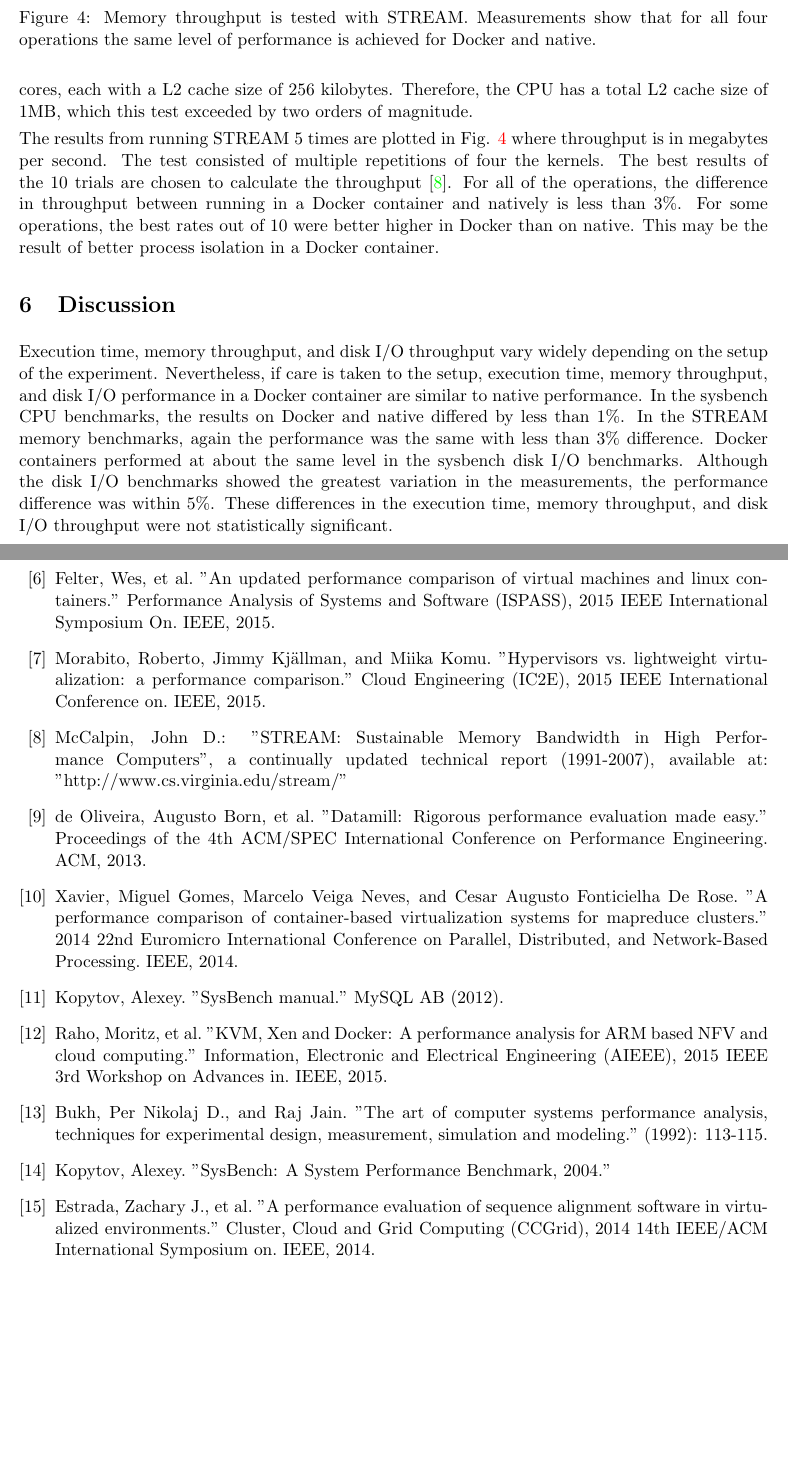
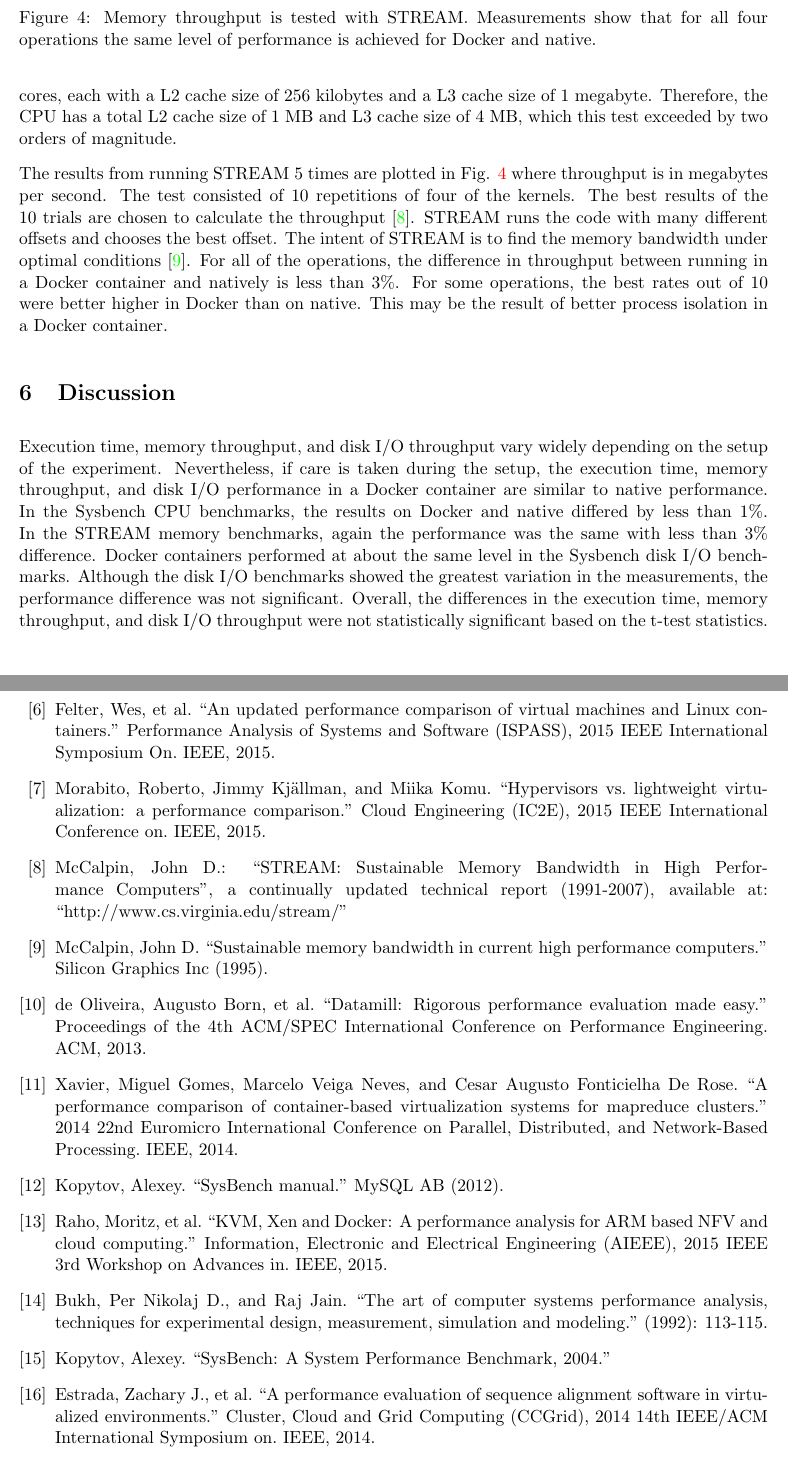
Before and after one commit to yuguang/docker-benchmark, a LaTeX paper (tex/document.tex): two parts of pages 10 and 13 of 13, joined at a grey line, cut so that both start at the same text, the shorter picture padded with empty space. Compiled offline with pdfLaTeX.

Commit message:
update document

```diff
--- a/tex/document.tex
+++ b/tex/document.tex
@@ -277,16 +277,16 @@
 	We ran the
 	STREAM benchmark with an array size of 10 million elements, or
 	a total memory requirement of 0.2 gigabytes. The particular CPU
-	where we ran the benchmarks had 4 physical cores, each with a L2 cache size of 256 kilobytes.
-	Therefore, the CPU has a total L2 cache size of 1MB, which this test exceeded by
+	where we ran the benchmarks had 4 physical cores, each with a L2 cache size of 256 kilobytes and a L3 cache size of 1 megabyte.
+	Therefore, the CPU has a total L2 cache size of 1 MB and L3 cache size of 4 MB, which this test exceeded by
 	two orders of magnitude.
 
 	The results from running STREAM 5 times are plotted in Fig. \ref{fig:mem} where throughput is in megabytes per second.
-	The test consisted of multiple repetitions of four the kernels. The best results of the 10 trials are chosen to calculate the throughput \cite{mccalpin}.
+	The test consisted of 10 repetitions of four of the kernels. The best results of the 10 trials are chosen to calculate the throughput \cite{mccalpin}. STREAM runs the code with many different offsets and chooses the best offset. The intent of STREAM is to find the memory bandwidth under optimal conditions \cite{mccalpin2}.
 	For all of the operations, the difference in throughput between running in a Docker container and natively is less than 3\%. For some operations, the best rates out of 10 were better higher in Docker than on native. This may be the result of better process isolation in a Docker container.
 
 	\section{Discussion}
-	Execution time, memory throughput, and disk I/O throughput vary widely depending on the setup of the experiment. Nevertheless, if care is taken to the setup, execution time, memory throughput, and disk I/O performance in a Docker container are similar to native performance. In the sysbench CPU benchmarks, the results on Docker and native differed by less than 1\%. In the STREAM memory benchmarks, again the performance was the same with less than 3\% difference. Docker containers performed at about the same level in the sysbench disk I/O benchmarks. Although the disk I/O benchmarks showed the greatest variation in the measurements, the performance difference was within 5\%. These differences in the execution time, memory throughput, and disk I/O throughput were not statistically significant.
+	Execution time, memory throughput, and disk I/O throughput vary widely depending on the setup of the experiment. Nevertheless, if care is taken during the setup, the execution time, memory throughput, and disk I/O performance in a Docker container are similar to native performance. In the Sysbench CPU benchmarks, the results on Docker and native differed by less than 1\%. In the STREAM memory benchmarks, again the performance was the same with less than 3\% difference. Docker containers performed at about the same level in the Sysbench disk I/O benchmarks. Although the disk I/O benchmarks showed the greatest variation in the measurements, the performance difference was not significant. Overall, the differences in the execution time, memory throughput, and disk I/O throughput were not statistically significant based on the t-test statistics.
 
 
 	\subsection{Lessons Learned}
@@ -334,34 +334,37 @@
 
 		\bibitem{felter}
-		Felter, Wes, et al. "An updated performance comparison of virtual machines and linux containers." Performance Analysis of Systems and Software (ISPASS), 2015 IEEE International Symposium On. IEEE, 2015.
+		Felter, Wes, et al. ``An updated performance comparison of virtual machines and Linux containers." Performance Analysis of Systems and Software (ISPASS), 2015 IEEE International Symposium On. IEEE, 2015.
 
 		\bibitem{morabito}
-		Morabito, Roberto, Jimmy Kjällman, and Miika Komu. "Hypervisors vs. lightweight virtualization: a performance comparison." Cloud Engineering (IC2E), 2015 IEEE International Conference on. IEEE, 2015.
+		Morabito, Roberto, Jimmy Kjällman, and Miika Komu. ``Hypervisors vs. lightweight virtualization: a performance comparison." Cloud Engineering (IC2E), 2015 IEEE International Conference on. IEEE, 2015.
 
 		\bibitem{mccalpin}
-		McCalpin, John D.: "STREAM: Sustainable Memory Bandwidth in
+		McCalpin, John D.: ``STREAM: Sustainable Memory Bandwidth in
 		High Performance Computers", a continually updated technical report
-		(1991-2007), available at: "http://www.cs.virginia.edu/stream/"
+		(1991-2007), available at: ``http://www.cs.virginia.edu/stream/"
+
+		\bibitem{mccalpin2}
+		McCalpin, John D. ``Sustainable memory bandwidth in current high performance computers." Silicon Graphics Inc (1995).
 
 		\bibitem{augusto}
-		de Oliveira, Augusto Born, et al. "Datamill: Rigorous performance evaluation made easy." Proceedings of the 4th ACM/SPEC International Conference on Performance Engineering. ACM, 2013.
+		de Oliveira, Augusto Born, et al. ``Datamill: Rigorous performance evaluation made easy." Proceedings of the 4th ACM/SPEC International Conference on Performance Engineering. ACM, 2013.
 
 		\bibitem{xavier}
-		Xavier, Miguel Gomes, Marcelo Veiga Neves, and Cesar Augusto Fonticielha De Rose. "A performance comparison of container-based virtualization systems for mapreduce clusters." 2014 22nd Euromicro International Conference on Parallel, Distributed, and Network-Based Processing. IEEE, 2014.
+		Xavier, Miguel Gomes, Marcelo Veiga Neves, and Cesar Augusto Fonticielha De Rose. ``A performance comparison of container-based virtualization systems for mapreduce clusters." 2014 22nd Euromicro International Conference on Parallel, Distributed, and Network-Based Processing. IEEE, 2014.
 
 		\bibitem{kopytov}
-		Kopytov, Alexey. "SysBench manual." MySQL AB (2012).
+		Kopytov, Alexey. ``SysBench manual." MySQL AB (2012).
 
 		\bibitem{raho}
-		Raho, Moritz, et al. "KVM, Xen and Docker: A performance analysis for ARM based NFV and cloud computing." Information, Electronic and Electrical Engineering (AIEEE), 2015 IEEE 3rd Workshop on Advances in. IEEE, 2015.
+		Raho, Moritz, et al. ``KVM, Xen and Docker: A performance analysis for ARM based NFV and cloud computing." Information, Electronic and Electrical Engineering (AIEEE), 2015 IEEE 3rd Workshop on Advances in. IEEE, 2015.
 
 		\bibitem{bukh}
-		Bukh, Per Nikolaj D., and Raj Jain. "The art of computer systems performance analysis, techniques for experimental design, measurement, simulation and modeling." (1992): 113-115.
+		Bukh, Per Nikolaj D., and Raj Jain. ``The art of computer systems performance analysis, techniques for experimental design, measurement, simulation and modeling." (1992): 113-115.
 
-		\bibitem{sysbench}
-		Kopytov, Alexey. "SysBench: A System Performance Benchmark, 2004."
+		\bibitem{Sysbench}
+		Kopytov, Alexey. ``SysBench: A System Performance Benchmark, 2004."
 
 		\bibitem{estrada}
-		Estrada, Zachary J., et al. "A performance evaluation of sequence alignment software in virtualized environments." Cluster, Cloud and Grid Computing (CCGrid), 2014 14th IEEE/ACM International Symposium on. IEEE, 2014.
+		Estrada, Zachary J., et al. ``A performance evaluation of sequence alignment software in virtualized environments." Cluster, Cloud and Grid Computing (CCGrid), 2014 14th IEEE/ACM International Symposium on. IEEE, 2014.
 
 		\bibitem{pahl}
```
Also changed, not shown: tex/document.tex (52 more changed lines).
